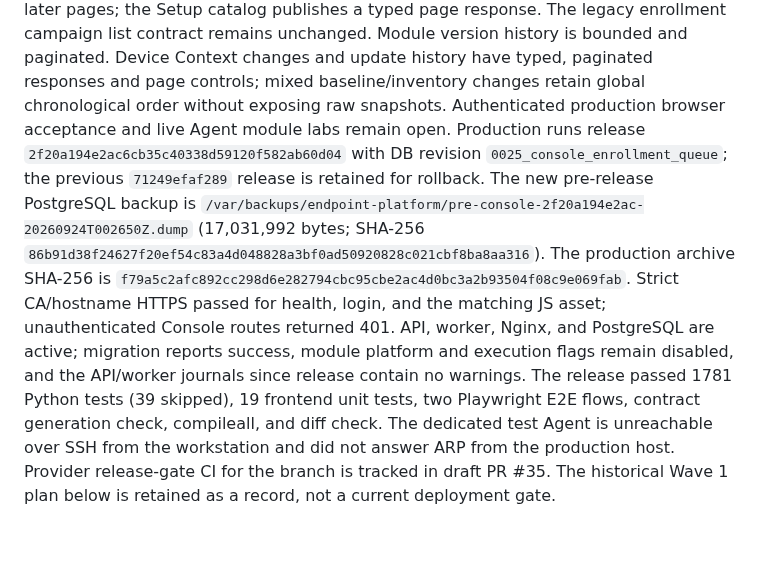
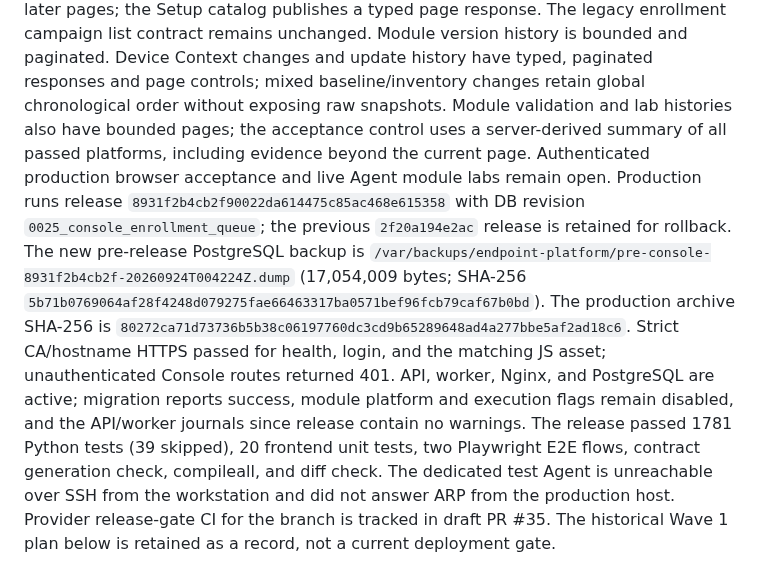
Before and after one commit to BorisDruzak/endpoint_platform, a Markdown page: PLANS.md, the part around the change. GitHub-like rendering; blank space fills up the shorter version.

Commit message:
docs(console): record module history release

```diff
--- a/PLANS.md
+++ b/PLANS.md
@@ -35,20 +35,22 @@ the Setup catalog publishes a typed page response. The legacy enrollment
 campaign list contract remains unchanged. Module version history is bounded
 and paginated. Device Context changes and update history have typed, paginated
 responses and page controls; mixed baseline/inventory changes retain global
-chronological order without exposing raw snapshots.
+chronological order without exposing raw snapshots. Module validation and lab
+histories also have bounded pages; the acceptance control uses a server-derived
+summary of all passed platforms, including evidence beyond the current page.
 Authenticated production browser acceptance and live Agent module labs remain
 open. Production runs release
-`2f20a194e2ac6cb35c40338d59120f582ab60d04` with DB revision
-`0025_console_enrollment_queue`; the previous `71249efaf289` release is retained for
+`8931f2b4cb2f90022da614475c85ac468e615358` with DB revision
+`0025_console_enrollment_queue`; the previous `2f20a194e2ac` release is retained for
 rollback. The new pre-release PostgreSQL backup is
-`/var/backups/endpoint-platform/pre-console-2f20a194e2ac-20260924T002650Z.dump`
-(17,031,992 bytes; SHA-256 `86b91d38f24627f20ef54c83a4d048828a3bf0ad50920828c021cbf8ba8aa316`).
-The production archive SHA-256 is `f79a5c2afc892cc298d6e282794cbc95cbe2ac4d0bc3a2b93504f08c9e069fab`.
+`/var/backups/endpoint-platform/pre-console-8931f2b4cb2f-20260924T004224Z.dump`
+(17,054,009 bytes; SHA-256 `5b71b0769064af28f4248d079275fae66463317ba0571bef96fcb79caf67b0bd`).
+The production archive SHA-256 is `80272ca71d73736b5b38c06197760dc3cd9b65289648ad4a277bbe5af2ad18c6`.
 Strict CA/hostname HTTPS passed for health, login, and the matching JS asset;
 unauthenticated Console routes returned 401. API, worker, Nginx, and PostgreSQL
 are active; migration reports success, module platform and execution flags
 remain disabled, and the API/worker journals since release contain no warnings.
-The release passed 1781 Python tests (39 skipped), 19 frontend unit tests,
+The release passed 1781 Python tests (39 skipped), 20 frontend unit tests,
 two Playwright E2E flows, contract generation check, compileall, and diff check.
 The dedicated test Agent is unreachable over SSH from the workstation and did not
 answer ARP from the production host. Provider release-gate CI for the branch
```
